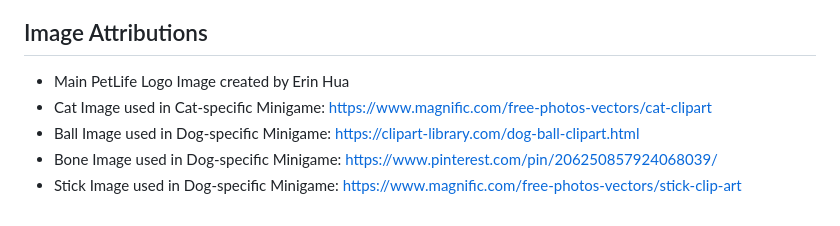
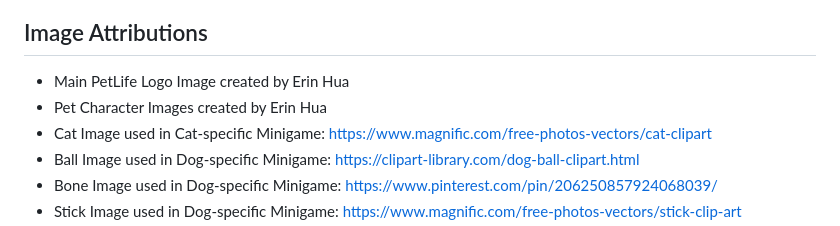
Before and after one commit to VinhChilling/FBLA-Pet-Life-Project, a Markdown page: README.md, the part around the change. Rendered like a GitHub page.

Commit message:
ReadMe Final Change

```diff
--- a/README.md
+++ b/README.md
@@ -239,6 +239,7 @@ The API will run on `http://127.0.0.1:8000` by default.
 
 ## Image Attributions
 - Main PetLife Logo Image created by Erin Hua
+- Pet Character Images created by Erin Hua
 - Cat Image used in Cat-specific Minigame: https://www.magnific.com/free-photos-vectors/cat-clipart
 - Ball Image used in Dog-specific Minigame: https://clipart-library.com/dog-ball-clipart.html
 - Bone Image used in Dog-specific Minigame: https://www.pinterest.com/pin/206250857924068039/
```
